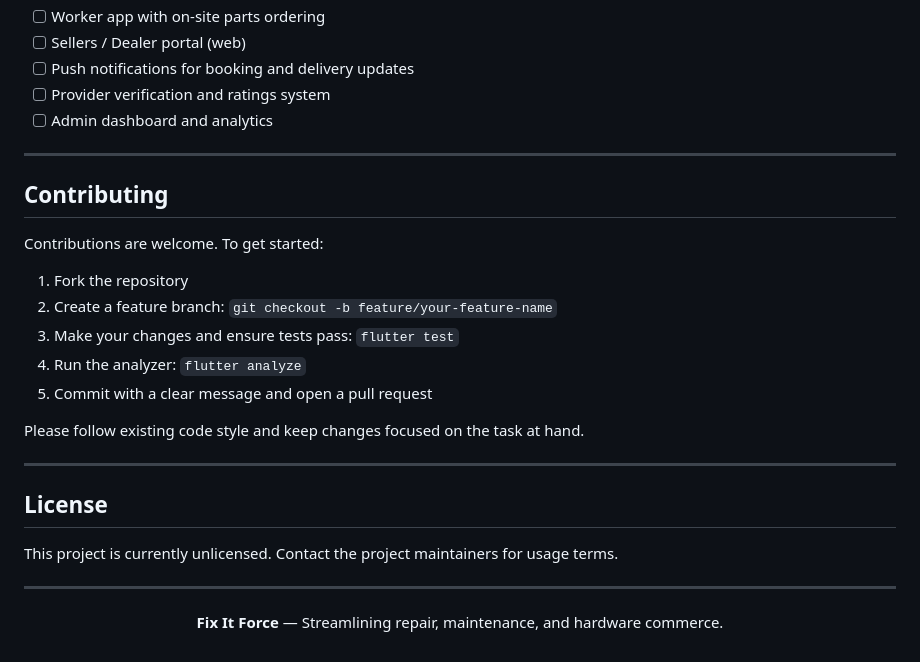
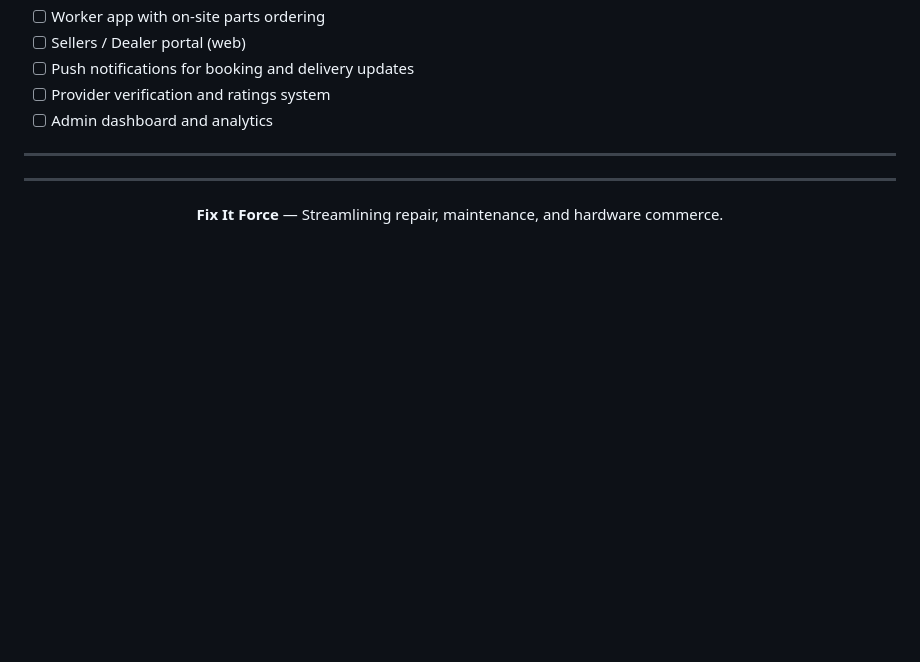
Before and after one commit to Renu-Alias/Fix_It_Force, a Markdown page: README.md, the part around the change. Rendered like a GitHub page; blank space fills up the shorter version.

```diff
--- a/README.md
+++ b/README.md
@@ -241,24 +241,6 @@ Navigation is handled by `MainShell`, which uses a bottom navigation bar with fo
 
 ---
 
-## Contributing
-
-Contributions are welcome. To get started:
-
-1. Fork the repository
-2. Create a feature branch: `git checkout -b feature/your-feature-name`
-3. Make your changes and ensure tests pass: `flutter test`
-4. Run the analyzer: `flutter analyze`
-5. Commit with a clear message and open a pull request
-
-Please follow existing code style and keep changes focused on the task at hand.
-
----
-
-## License
-
-This project is currently unlicensed. Contact the project maintainers for usage terms.
-
 ---
 
 <p align="center">
```
